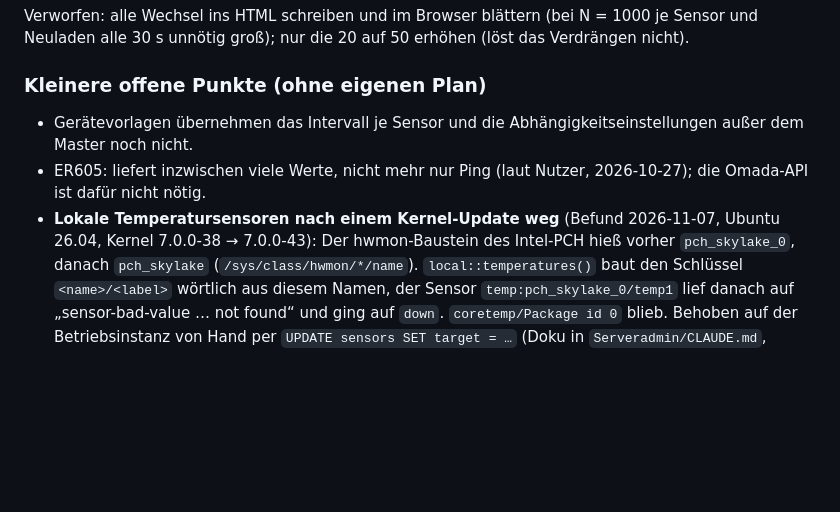
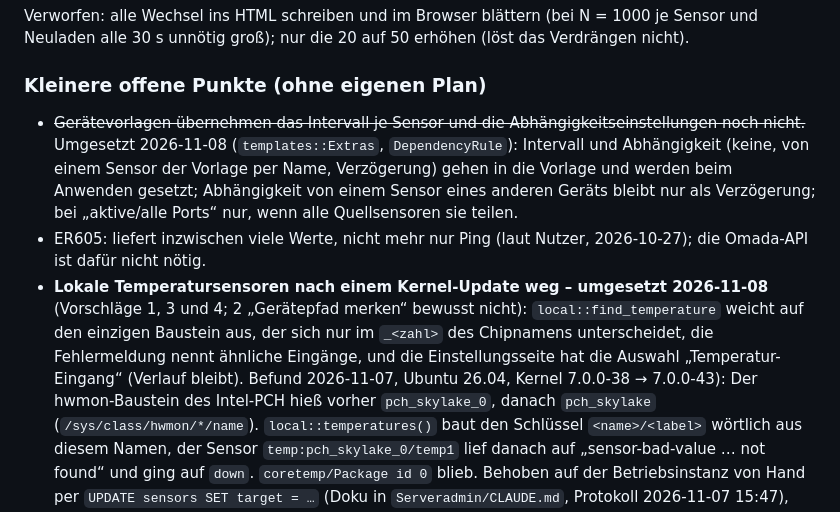
Before and after one commit to tomCSLK/opennetmon, a Markdown page: PLAN.md, the part around the change. GitHub-like rendering; blank space fills up the shorter version.

```diff
--- a/PLAN.md
+++ b/PLAN.md
@@ -942,9 +942,9 @@ Verworfen: alle Wechsel ins HTML schreiben und im Browser blättern (bei N = 100
 
 ### Kleinere offene Punkte (ohne eigenen Plan)
 
-- Gerätevorlagen übernehmen das Intervall je Sensor und die Abhängigkeitseinstellungen außer dem Master noch nicht.
+- ~~Gerätevorlagen übernehmen das Intervall je Sensor und die Abhängigkeitseinstellungen noch nicht.~~ Umgesetzt 2026-11-08 (`templates::Extras`, `DependencyRule`): Intervall und Abhängigkeit (keine, von einem Sensor der Vorlage per Name, Verzögerung) gehen in die Vorlage und werden beim Anwenden gesetzt; Abhängigkeit von einem Sensor eines anderen Geräts bleibt nur als Verzögerung; bei „aktive/alle Ports“ nur, wenn alle Quellsensoren sie teilen.
 - ER605: liefert inzwischen viele Werte, nicht mehr nur Ping (laut Nutzer, 2026-10-27); die Omada-API ist dafür nicht nötig.
-- **Lokale Temperatursensoren nach einem Kernel-Update weg** (Befund 2026-11-07, Ubuntu 26.04, Kernel 7.0.0-38 → 7.0.0-43):
+- **Lokale Temperatursensoren nach einem Kernel-Update weg – umgesetzt 2026-11-08** (Vorschläge 1, 3 und 4; 2 „Gerätepfad merken“ bewusst nicht): `local::find_temperature` weicht auf den einzigen Baustein aus, der sich nur im `_<zahl>` des Chipnamens unterscheidet, die Fehlermeldung nennt ähnliche Eingänge, und die Einstellungsseite hat die Auswahl „Temperatur-Eingang“ (Verlauf bleibt). Befund 2026-11-07, Ubuntu 26.04, Kernel 7.0.0-38 → 7.0.0-43):
   Der hwmon-Baustein des Intel-PCH hieß vorher `pch_skylake_0`, danach `pch_skylake` (`/sys/class/hwmon/*/name`).
   `local::temperatures()` baut den Schlüssel `<name>/<label>` wörtlich aus diesem Namen, der Sensor
   `temp:pch_skylake_0/temp1` lief danach auf „sensor-bad-value … not found“ und ging auf `down`. `coretemp/Package id 0`
```
Also changed, not shown: CLAUDE.md (+2 -2 lines).
